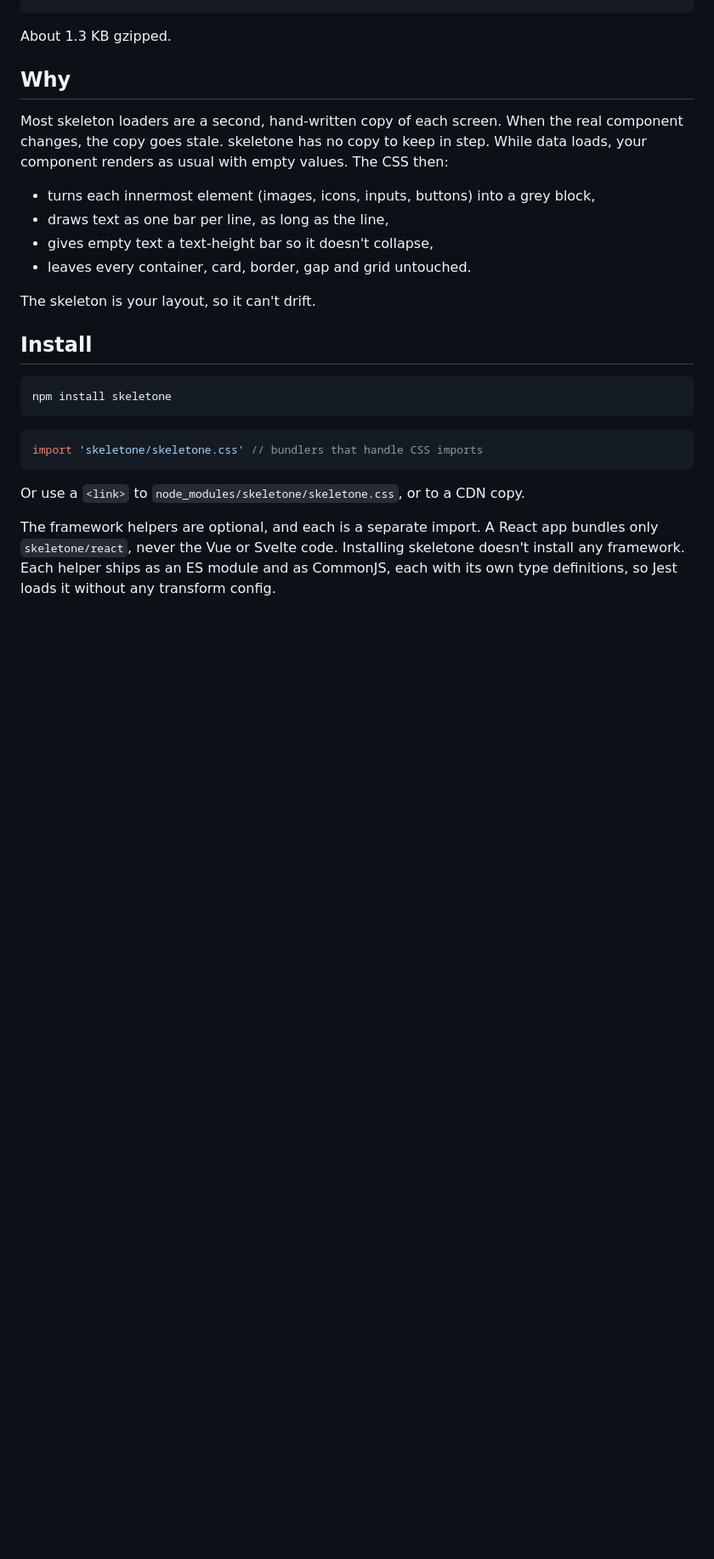
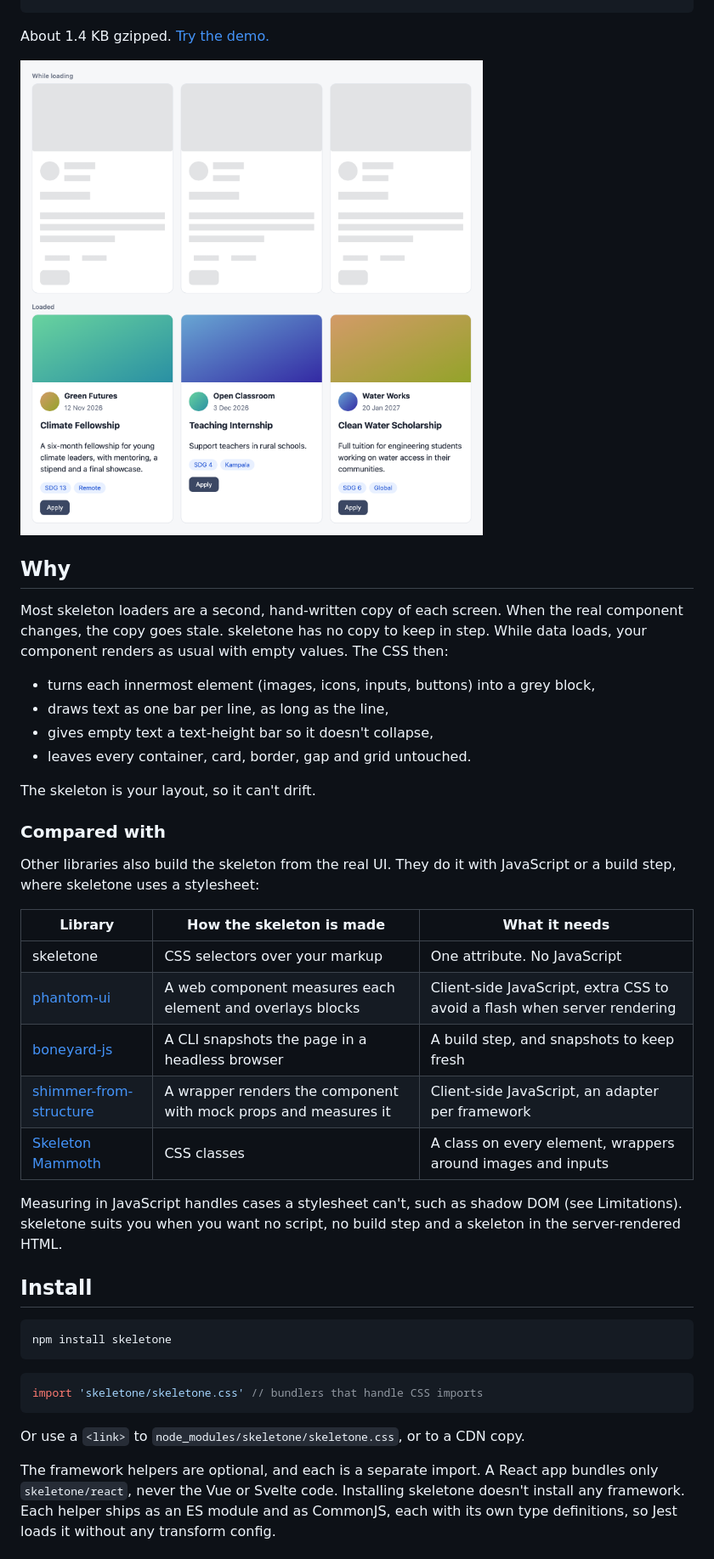
Before and after one commit to sookwalinga/skeletone, a Markdown page: README.md, the part around one of its changes. Shown at 85% size. GitHub-like rendering; pictures changed too: demo/preview.png (added); blank space fills up the shorter version.

Commit message:
feat: hide control decorations, add hosted demo, changelog and comparison

````diff
--- a/README.md
+++ b/README.md
@@ -18,7 +18,9 @@ for you.
 </div>
 ```
 
-About 1.3 KB gzipped.
+About 1.4 KB gzipped. [Try the demo.](https://sookwalinga.github.io/skeletone/demo/)
+
+![Three cards drawn as skeletons while loading, and the same cards once loaded](demo/preview.png)
 
 ## Why
 
@@ -32,6 +34,28 @@ loads, your component renders as usual with empty values. The CSS then:
 - leaves every container, card, border, gap and grid untouched.
 
 The skeleton is your layout, so it can't drift.
+
+### Compared with
+
+Other libraries also build the skeleton from the real UI. They do it with JavaScript or a
+build step, where skeletone uses a stylesheet:
+
+| Library                  | How the skeleton is made                              | What it needs                              |
+| ------------------------ | ----------------------------------------------------- | ------------------------------------------ |
+| skeletone                | CSS selectors over your markup                        | One attribute. No JavaScript               |
+| [phantom-ui]             | A web component measures each element and overlays blocks | Client-side JavaScript, extra CSS to avoid a flash when server rendering |
+| [boneyard-js]            | A CLI snapshots the page in a headless browser        | A build step, and snapshots to keep fresh  |
+| [shimmer-from-structure] | A wrapper renders the component with mock props and measures it | Client-side JavaScript, an adapter per framework |
+| [Skeleton Mammoth]       | CSS classes                                           | A class on every element, wrappers around images and inputs |
+
+Measuring in JavaScript handles cases a stylesheet can't, such as shadow DOM (see
+Limitations). skeletone suits you when you want no script, no build step
+and a skeleton in the server-rendered HTML.
+
+[phantom-ui]: https://github.com/Aejkatappaja/phantom-ui
+[boneyard-js]: https://github.com/0xGF/boneyard
+[shimmer-from-structure]: https://github.com/darula-hpp/shimmer-from-structure
+[Skeleton Mammoth]: https://github.com/WOLFRIEND/skeleton-mammoth
 
 ## Install
 
````
Also changed, not shown: other parts of README.md (+32 -4 lines), CHANGELOG.md (added, +12 -0 lines), 5 other files.
